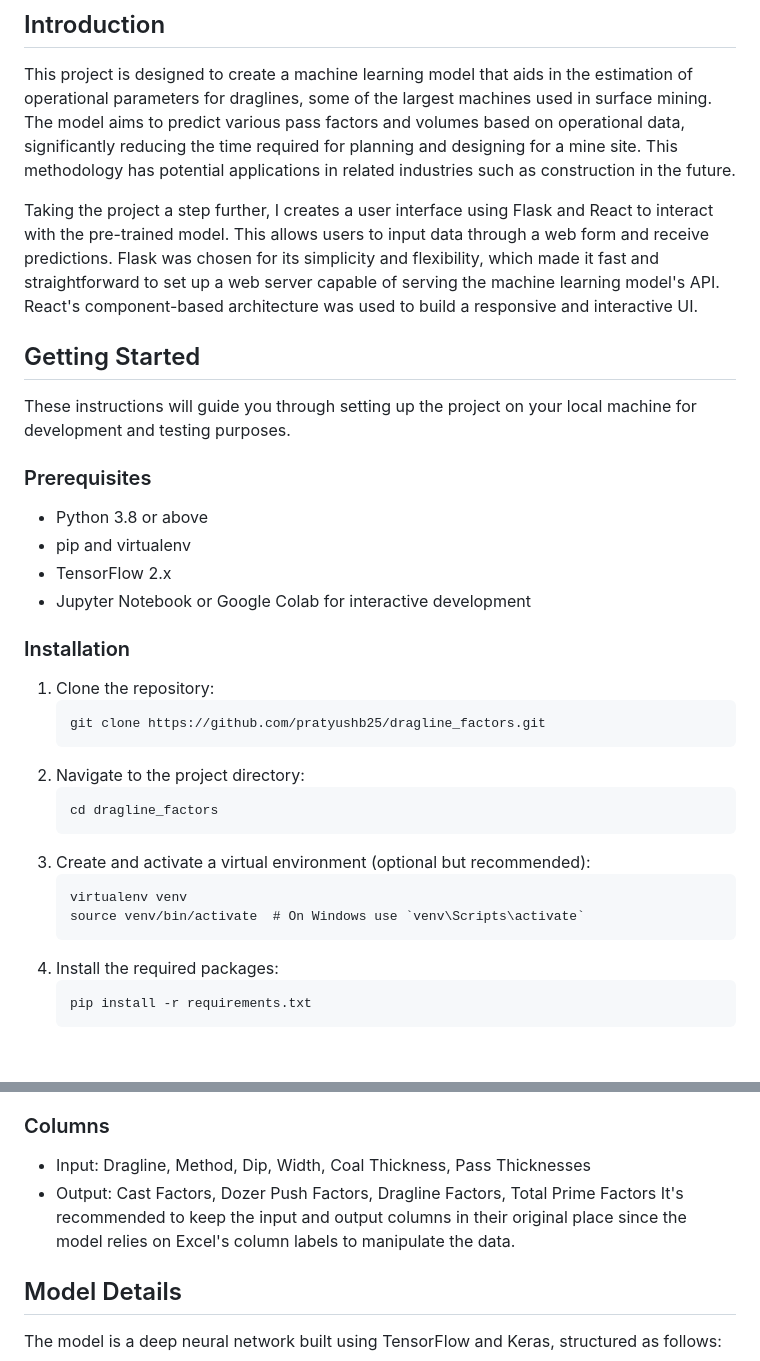
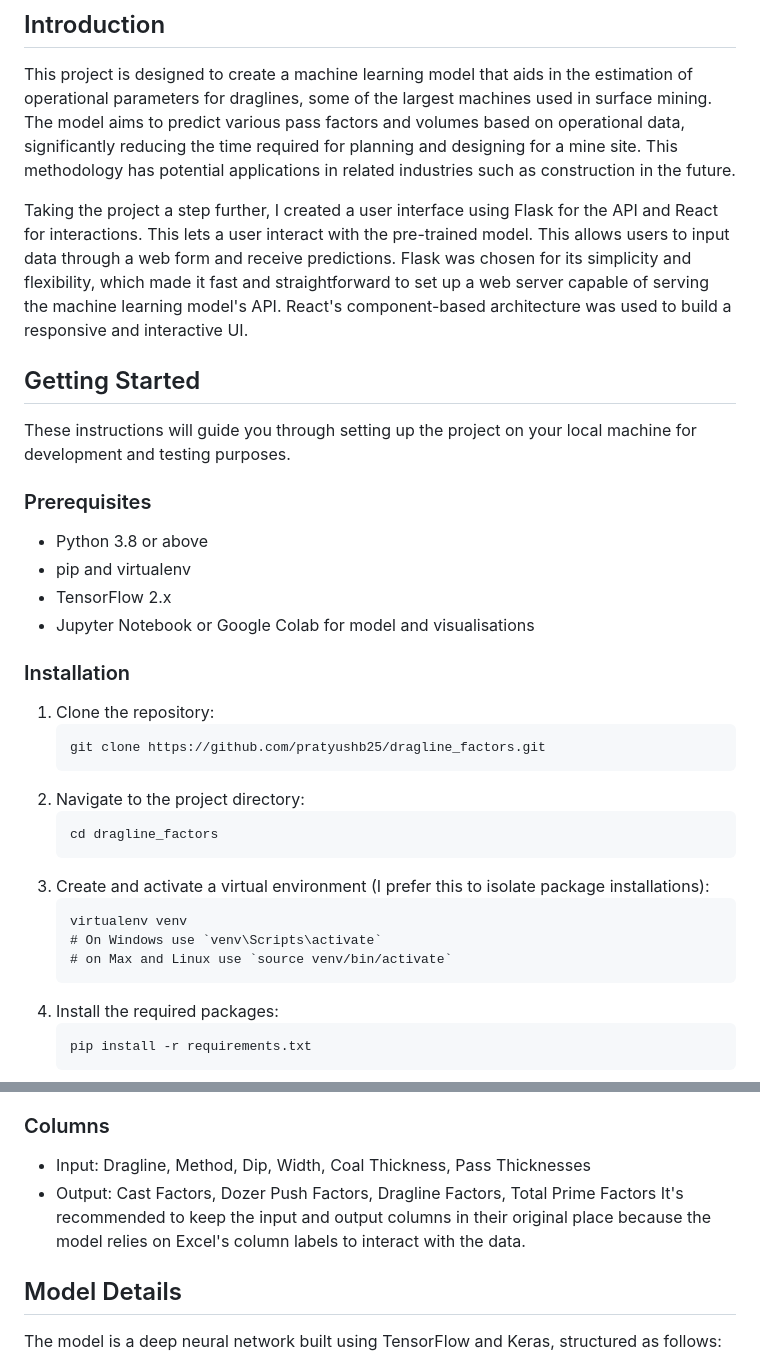
Before and after one commit to pratyushb25/ML-Project_dragline_factors, a Markdown page: README.md, 2 parts joined by grey strips. Rendered like a GitHub page; blank space fills up the shorter version.

````diff
--- a/README.md
+++ b/README.md
@@ -4,7 +4,7 @@
 
 This project is designed to create a machine learning model that aids in the estimation of operational parameters for draglines, some of the largest machines used in surface mining. The model aims to predict various pass factors and volumes based on operational data, significantly reducing the time required for planning and designing for a mine site. This methodology has potential applications in related industries such as construction in the future.
 
-Taking the project a step further, I creates a user interface using Flask and React to interact with the pre-trained model. This allows users to input data through a web form and receive predictions. Flask was chosen for its simplicity and flexibility, which made it fast and straightforward to set up a web server capable of serving the machine learning model's API. React's component-based architecture was used to build a responsive and interactive UI.
+Taking the project a step further, I created a user interface using Flask for the API and React for interactions. This lets a user interact with the pre-trained model. This allows users to input data through a web form and receive predictions. Flask was chosen for its simplicity and flexibility, which made it fast and straightforward to set up a web server capable of serving the machine learning model's API. React's component-based architecture was used to build a responsive and interactive UI.
 
 ## Getting Started
 
@@ -15,7 +15,7 @@ These instructions will guide you through setting up the project on your local m
 - Python 3.8 or above
 - pip and virtualenv
 - TensorFlow 2.x
-- Jupyter Notebook or Google Colab for interactive development
+- Jupyter Notebook or Google Colab for model and visualisations
 
 ### Installation
 
@@ -27,10 +27,11 @@ These instructions will guide you through setting up the project on your local m
    ```
    cd dragline_factors
    ```
-3. Create and activate a virtual environment (optional but recommended):
+3. Create and activate a virtual environment (I prefer this to isolate package installations):
    ```
    virtualenv venv
-   source venv/bin/activate  # On Windows use `venv\Scripts\activate`
+   # On Windows use `venv\Scripts\activate`
+   # on Max and Linux use `source venv/bin/activate`
    ```
 4. Install the required packages:
    ```
@@ -65,7 +66,7 @@ The dataset used (`Dragline Factors V1.xlsx`) includes operational parameters an
 ### Columns
 - Input: Dragline, Method, Dip, Width, Coal Thickness, Pass Thicknesses
 - Output: Cast Factors, Dozer Push Factors, Dragline Factors, Total Prime Factors
-It's recommended to keep the input and output columns in their original place since the model relies on Excel's column labels to manipulate the data.
+It's recommended to keep the input and output columns in their original place because the model relies on Excel's column labels to interact with the data.
 
 ## Model Details
 
````
